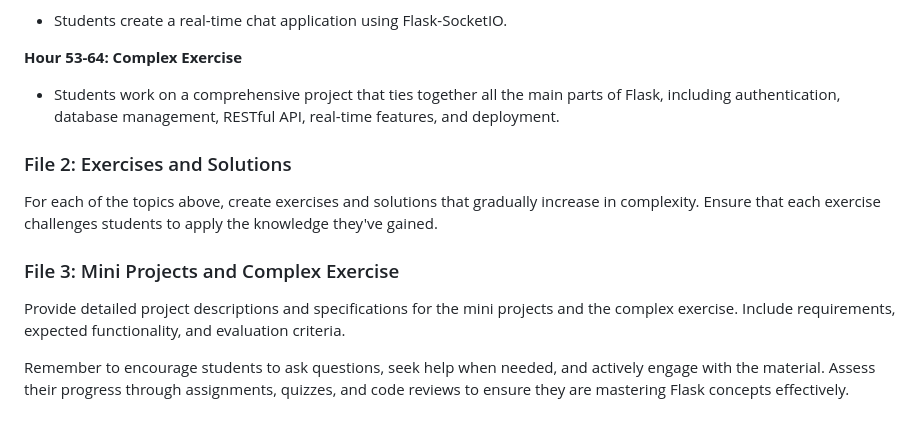
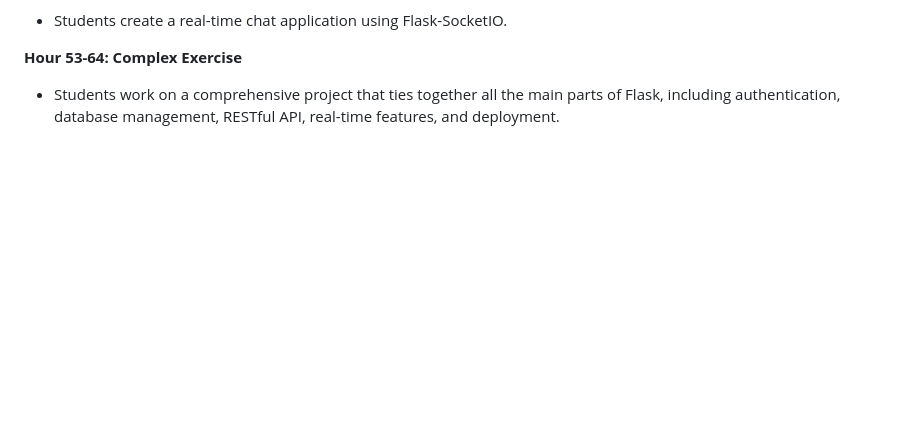
Before and after one commit to Jofralso/UPskill---Intensive-Python, a Markdown page: FLASK/learning_flask.md, the part around the change. Rendered like a GitHub page; blank space fills up the shorter version.

```diff
--- a/FLASK/learning_flask.md
+++ b/FLASK/learning_flask.md
@@ -92,11 +92,3 @@ Teaching Flask in 64 hours is an extensive endeavor, and it requires careful pla
 
 **Hour 53-64: Complex Exercise**
 - Students work on a comprehensive project that ties together all the main parts of Flask, including authentication, database management, RESTful API, real-time features, and deployment.
-
-### File 2: Exercises and Solutions
-For each of the topics above, create exercises and solutions that gradually increase in complexity. Ensure that each exercise challenges students to apply the knowledge they've gained.
-
-### File 3: Mini Projects and Complex Exercise
-Provide detailed project descriptions and specifications for the mini projects and the complex exercise. Include requirements, expected functionality, and evaluation criteria.
-
-Remember to encourage students to ask questions, seek help when needed, and actively engage with the material. Assess their progress through assignments, quizzes, and code reviews to ensure they are mastering Flask concepts effectively.
```
